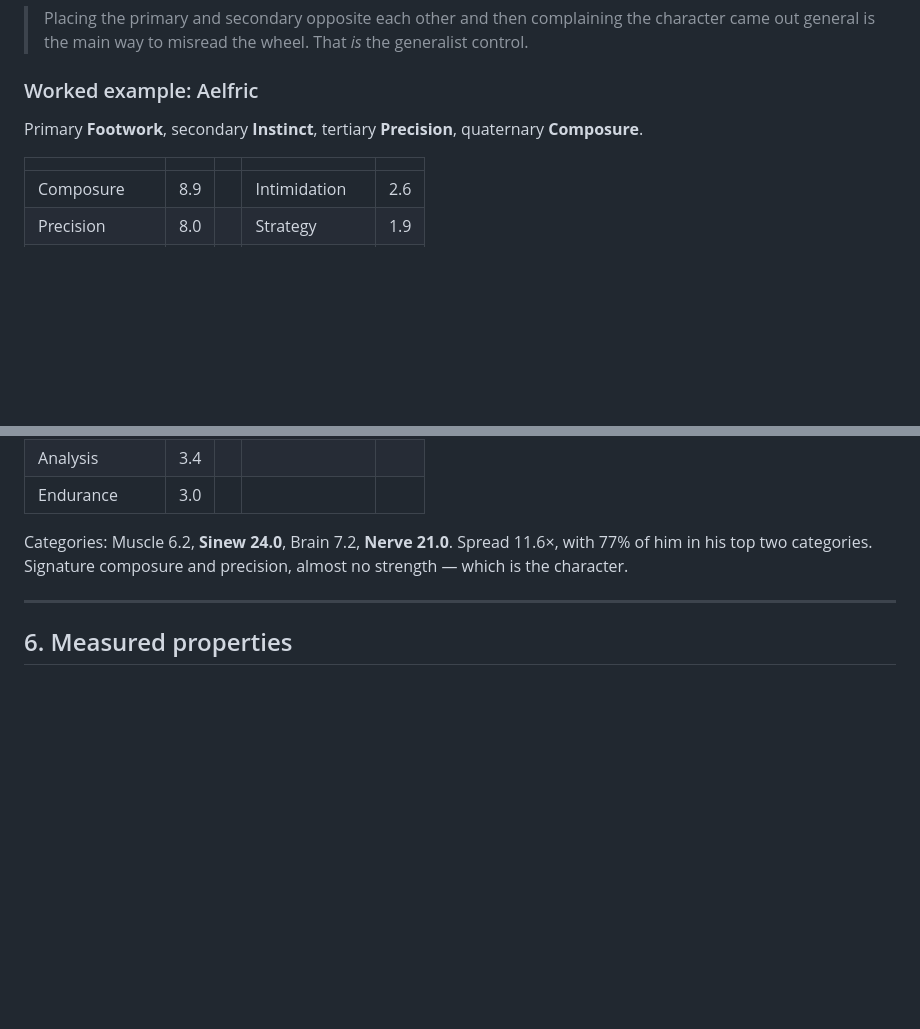
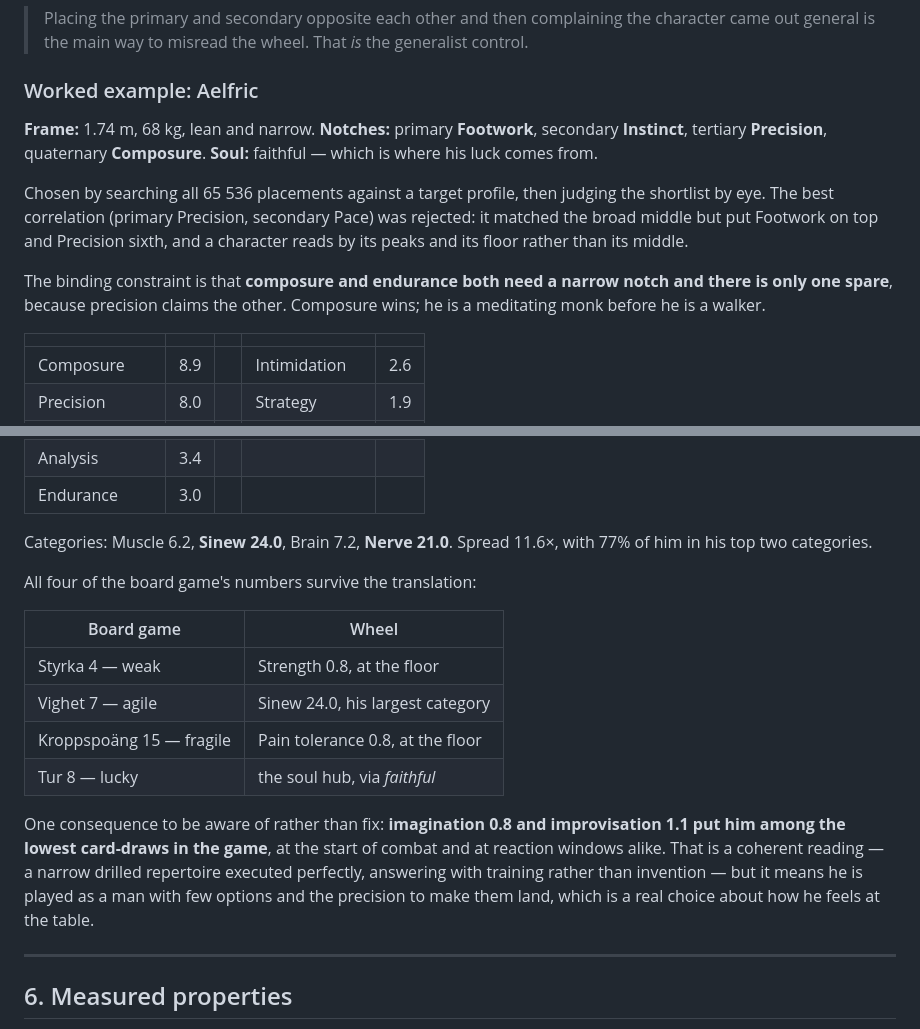
Before and after one commit to Jedama/drakborgen, a Markdown page: character-creation.md, 2 parts joined by grey strips. Drawn GitHub-style; blank space fills up the shorter version.

Commit message:
Aelfric authored on the wheel
Primary Footwork, secondary Instinct, tertiary Precision, quaternary Composure,
on a 1.74 m / 68 kg frame with the faithful trait carrying his luck.

Picked by searching all 65536 placements against a target profile and then
judging the shortlist by eye. The best-correlating placement was rejected: it
matched the broad middle but put Footwork on top and Precision sixth, and a
character reads by its peaks and its floor.

Records the binding constraint found while choosing: composure and endurance
both want a narrow notch and precision claims the other, so he can have one or
the other. Composure wins.

Co-Authored-By: Claude Opus 5 <noreply@anthropic.com>

```diff
--- a/character-creation.md
+++ b/character-creation.md
@@ -173,8 +173,19 @@ The mechanic has two independent controls, and no point budget for the player to
 
 ### Worked example: Aelfric
 
-Primary **Footwork**, secondary **Instinct**, tertiary **Precision**, quaternary
-**Composure**.
+**Frame:** 1.74 m, 68 kg, lean and narrow.
+**Notches:** primary **Footwork**, secondary **Instinct**, tertiary **Precision**,
+quaternary **Composure**.
+**Soul:** faithful — which is where his luck comes from.
+
+Chosen by searching all 65 536 placements against a target profile, then judging the
+shortlist by eye. The best correlation (primary Precision, secondary Pace) was rejected:
+it matched the broad middle but put Footwork on top and Precision sixth, and a character
+reads by its peaks and its floor rather than its middle.
+
+The binding constraint is that **composure and endurance both need a narrow notch and
+there is only one spare**, because precision claims the other. Composure wins; he is a
+meditating monk before he is a walker.
 
 | | | | | |
 |---|---|---|---|---|
@@ -189,8 +200,23 @@ Primary **Footwork**, secondary **Instinct**, tertiary **Precision**, quaternary
 | Endurance | 3.0 | | | |
 
 Categories: Muscle 6.2, **Sinew 24.0**, Brain 7.2, **Nerve 21.0**. Spread 11.6×, with 77%
-of him in his top two categories. Signature composure and precision, almost no strength —
-which is the character.
+of him in his top two categories.
+
+All four of the board game's numbers survive the translation:
+
+| Board game | Wheel |
+|---|---|
+| Styrka 4 — weak | Strength 0.8, at the floor |
+| Vighet 7 — agile | Sinew 24.0, his largest category |
+| Kroppspoäng 15 — fragile | Pain tolerance 0.8, at the floor |
+| Tur 8 — lucky | the soul hub, via *faithful* |
+
+One consequence to be aware of rather than fix: **imagination 0.8 and improvisation 1.1
+put him among the lowest card-draws in the game**, at the start of combat and at reaction
+windows alike. That is a coherent reading — a narrow drilled repertoire executed
+perfectly, answering with training rather than invention — but it means he is played as a
+man with few options and the precision to make them land, which is a real choice about
+how he feels at the table.
 
 ---
 
```
